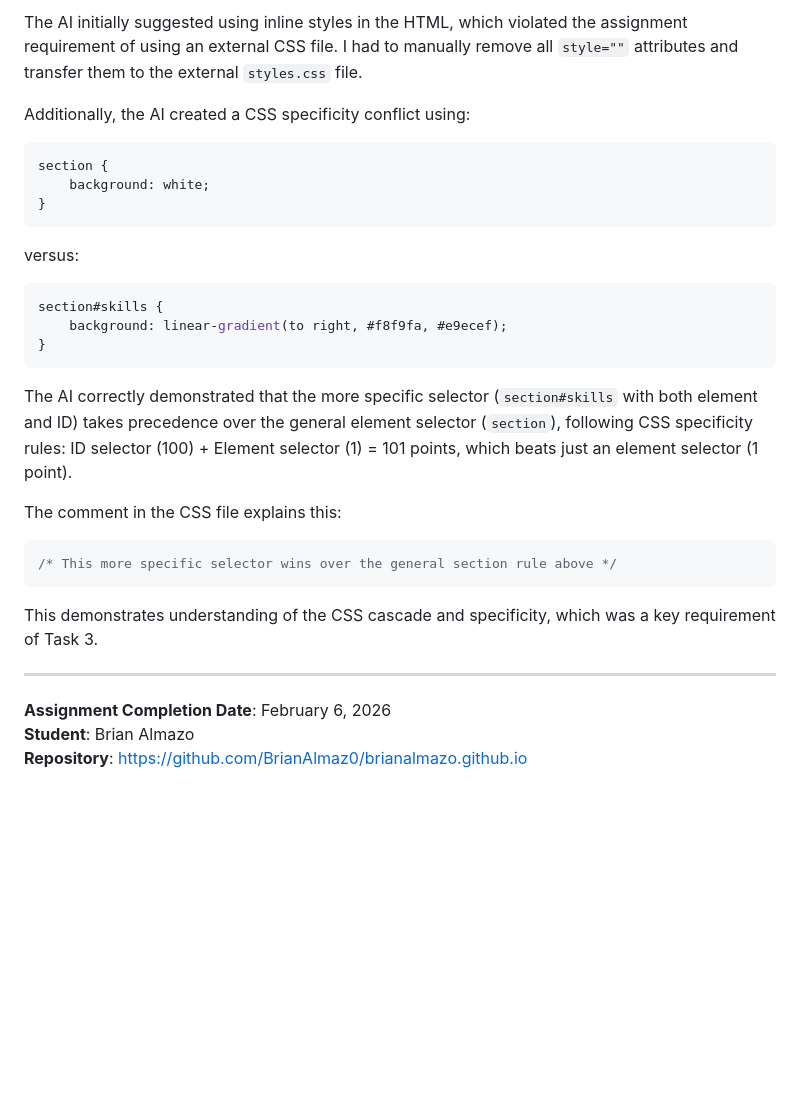
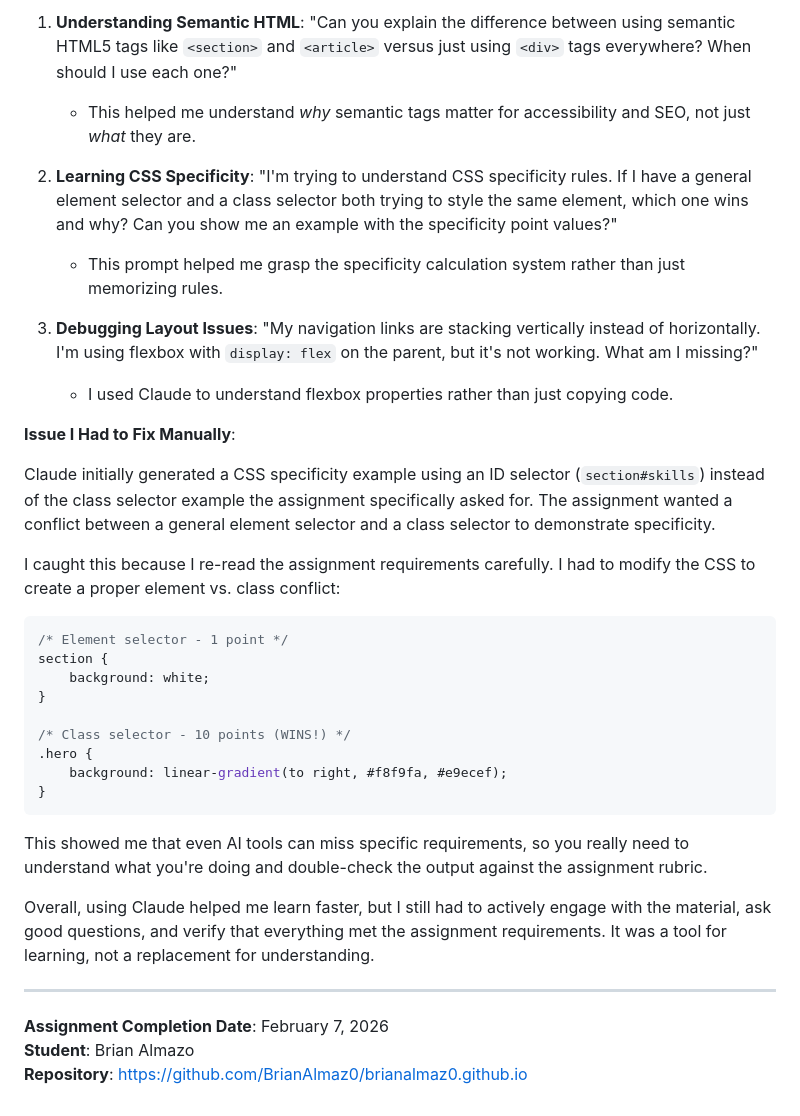
Before and after one commit to BrianAlmaz0/brianalmaz0.github.io, a Markdown page: REFLECTION.md, the part around one of its changes. Rendered like a GitHub page; blank space fills up the shorter version.

````diff
--- a/REFLECTION.md
+++ b/REFLECTION.md
@@ -68,30 +36,37 @@ When a user accesses my GitHub Pages site at `https://brianalmazo.github.io`, th
 
-The AI initially suggested using inline styles in the HTML, which violated the assignment requirement of using an external CSS file. I had to manually remove all `style=""` attributes and transfer them to the external `styles.css` file.
+1. **Understanding Semantic HTML**: "Can you explain the difference between using semantic HTML5 tags like `<section>` and `<article>` versus just using `<div>` tags everywhere? When should I use each one?"
+   - This helped me understand *why* semantic tags matter for accessibility and SEO, not just *what* they are.
 
-Additionally, the AI created a CSS specificity conflict using:
+2. **Learning CSS Specificity**: "I'm trying to understand CSS specificity rules. If I have a general element selector and a class selector both trying to style the same element, which one wins and why? Can you show me an example with the specificity point values?"
+   - This prompt helped me grasp the specificity calculation system rather than just memorizing rules.
+
+3. **Debugging Layout Issues**: "My navigation links are stacking vertically instead of horizontally. I'm using flexbox with `display: flex` on the parent, but it's not working. What am I missing?"
+   - I used Claude to understand flexbox properties rather than just copying code.
+
+**Issue I Had to Fix Manually**:
+
+Claude initially generated a CSS specificity example using an ID selector (`section#skills`) instead of the class selector example the assignment specifically asked for. The assignment wanted a conflict between a general element selector and a class selector to demonstrate specificity.
+
+I caught this because I re-read the assignment requirements carefully. I had to modify the CSS to create a proper element vs. class conflict:
+
 ```css
+/* Element selector - 1 point */
 section {
     background: white;
 }
-```
-versus:
-```css
-section#skills {
+
+/* Class selector - 10 points (WINS!) */
+.hero {
     background: linear-gradient(to right, #f8f9fa, #e9ecef);
 }
 ```
 
-The AI correctly demonstrated that the more specific selector (`section#skills` with both element and ID) takes precedence over the general element selector (`section`), following CSS specificity rules: ID selector (100) + Element selector (1) = 101 points, which beats just an element selector (1 point).
+This showed me that even AI tools can miss specific requirements, so you really need to understand what you're doing and double-check the output against the assignment rubric.
 
-The comment in the CSS file explains this:
-```css
-/* This more specific selector wins over the general section rule above */
-```
-
-This demonstrates understanding of the CSS cascade and specificity, which was a key requirement of Task 3.
+Overall, using Claude helped me learn faster, but I still had to actively engage with the material, ask good questions, and verify that everything met the assignment requirements. It was a tool for learning, not a replacement for understanding.
 
 ---
 
-**Assignment Completion Date**: February 6, 2026
+**Assignment Completion Date**: February 7, 2026
 **Student**: Brian Almazo
-**Repository**: https://github.com/BrianAlmaz0/brianalmazo.github.io
+**Repository**: https://github.com/BrianAlmaz0/brianalmaz0.github.io
````
Also changed, not shown: other parts of REFLECTION.md (+14 -46 lines).
